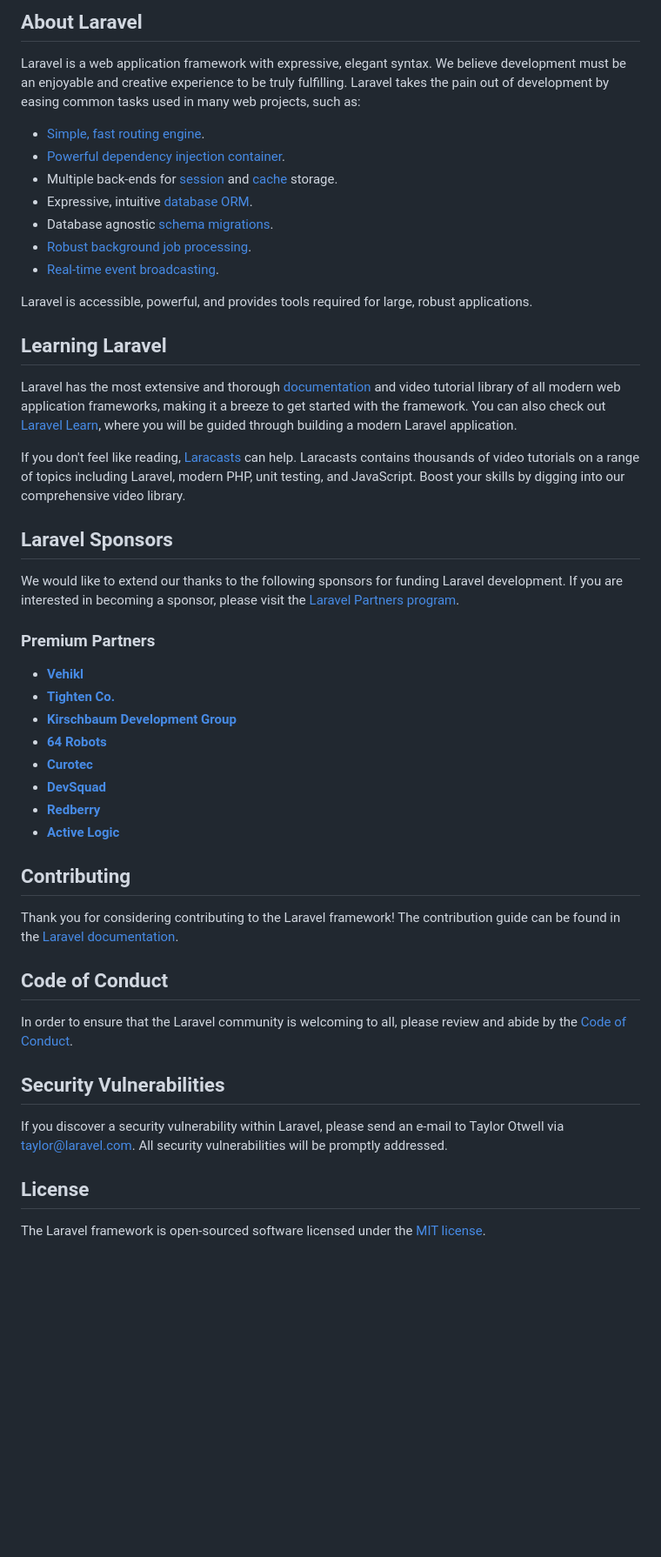
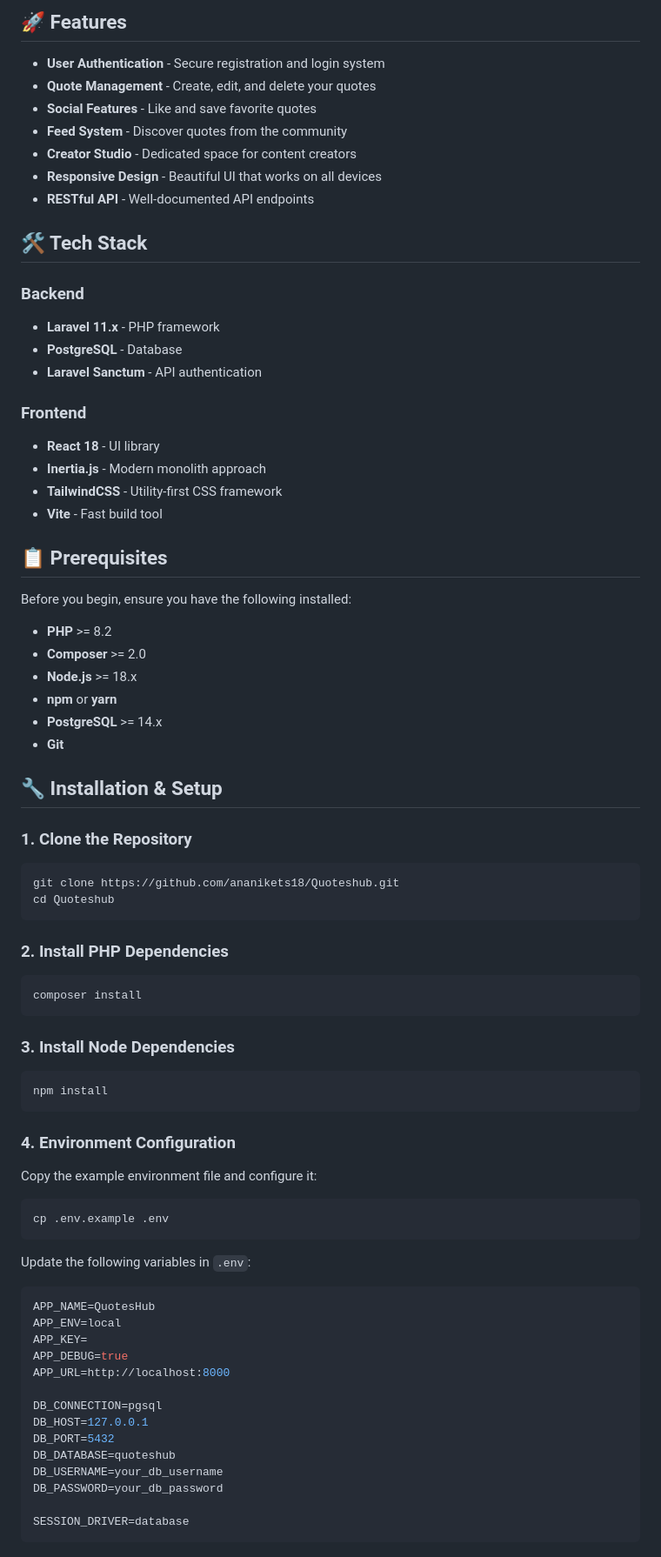
Before and after one commit to ananikets18/quoteshub-lite, a Markdown page: README.md, the part around one of its changes. Shown at 87% size. GitHub-like rendering; blank space fills up the shorter version.

Commit message:
docs: Update README with comprehensive setup instructions and project documentation

````diff
--- a/README.md
+++ b/README.md
@@ -9,51 +4,83 @@
 
-## About Laravel
+## 🚀 Features
 
-Laravel is a web application framework with expressive, elegant syntax. We believe development must be an enjoyable and creative experience to be truly fulfilling. Laravel takes the pain out of development by easing common tasks used in many web projects, such as:
+- **User Authentication** - Secure registration and login system
+- **Quote Management** - Create, edit, and delete your quotes
+- **Social Features** - Like and save favorite quotes
+- **Feed System** - Discover quotes from the community
+- **Creator Studio** - Dedicated space for content creators
+- **Responsive Design** - Beautiful UI that works on all devices
+- **RESTful API** - Well-documented API endpoints
 
-- [Simple, fast routing engine](https://laravel.com/docs/routing).
-- [Powerful dependency injection container](https://laravel.com/docs/container).
-- Multiple back-ends for [session](https://laravel.com/docs/session) and [cache](https://laravel.com/docs/cache) storage.
-- Expressive, intuitive [database ORM](https://laravel.com/docs/eloquent).
-- Database agnostic [schema migrations](https://laravel.com/docs/migrations).
-- [Robust background job processing](https://laravel.com/docs/queues).
-- [Real-time event broadcasting](https://laravel.com/docs/broadcasting).
+## 🛠️ Tech Stack
 
-Laravel is accessible, powerful, and provides tools required for large, robust applications.
+### Backend
+- **Laravel 11.x** - PHP framework
+- **PostgreSQL** - Database
+- **Laravel Sanctum** - API authentication
 
-## Learning Laravel
+### Frontend
+- **React 18** - UI library
+- **Inertia.js** - Modern monolith approach
+- **TailwindCSS** - Utility-first CSS framework
+- **Vite** - Fast build tool
 
-Laravel has the most extensive and thorough [documentation](https://laravel.com/docs) and video tutorial library of all modern web application frameworks, making it a breeze to get started with the framework. You can also check out [Laravel Learn](https://laravel.com/learn), where you will be guided through building a modern Laravel application.
+## 📋 Prerequisites
 
-If you don't feel like reading, [Laracasts](https://laracasts.com) can help. Laracasts contains thousands of video tutorials on a range of topics including Laravel, modern PHP, unit testing, and JavaScript. Boost your skills by digging into our comprehensive video library.
+Before you begin, ensure you have the following installed:
 
-## Laravel Sponsors
+- **PHP** >= 8.2
+- **Composer** >= 2.0
+- **Node.js** >= 18.x
+- **npm** or **yarn**
+- **PostgreSQL** >= 14.x
+- **Git**
 
-We would like to extend our thanks to the following sponsors for funding Laravel development. If you are interested in becoming a sponsor, please visit the [Laravel Partners program](https://partners.laravel.com).
+## 🔧 Installation & Setup
 
-### Premium Partners
+### 1. Clone the Repository
 
-- **[Vehikl](https://vehikl.com)**
-- **[Tighten Co.](https://tighten.co)**
-- **[Kirschbaum Development Group](https://kirschbaumdevelopment.com)**
-- **[64 Robots](https://64robots.com)**
-- **[Curotec](https://www.curotec.com/services/technologies/laravel)**
-- **[DevSquad](https://devsquad.com/hire-laravel-developers)**
-- **[Redberry](https://redberry.international/laravel-development)**
-- **[Active Logic](https://activelogic.com)**
+```bash
+git clone https://github.com/ananikets18/Quoteshub.git
+cd Quoteshub
+```
 
-## Contributing
+### 2. Install PHP Dependencies
 
-Thank you for considering contributing to the Laravel framework! The contribution guide can be found in the [Laravel documentation](https://laravel.com/docs/contributions).
+```bash
+composer install
+```
 
-## Code of Conduct
+### 3. Install Node Dependencies
 
-In order to ensure that the Laravel community is welcoming to all, please review and abide by the [Code of Conduct](https://laravel.com/docs/contributions#code-of-conduct).
+```bash
+npm install
+```
 
-## Security Vulnerabilities
+### 4. Environment Configuration
 
-If you discover a security vulnerability within Laravel, please send an e-mail to Taylor Otwell via [taylor@laravel.com](mailto:taylor@laravel.com). All security vulnerabilities will be promptly addressed.
+Copy the example environment file and configure it:
 
-## License
+```bash
+cp .env.example .env
+```
 
-The Laravel framework is open-sourced software licensed under the [MIT license](https://opensource.org/licenses/MIT).
+Update the following variables in `.env`:
+
+```env
+APP_NAME=QuotesHub
+APP_ENV=local
+APP_KEY=
+APP_DEBUG=true
+APP_URL=http://localhost:8000
+
+DB_CONNECTION=pgsql
+DB_HOST=127.0.0.1
+DB_PORT=5432
+DB_DATABASE=quoteshub
+DB_USERNAME=your_db_username
+DB_PASSWORD=your_db_password
+
+SESSION_DRIVER=database
+```
+
````
Also changed, not shown: other parts of README.md (+175 -7 lines).
